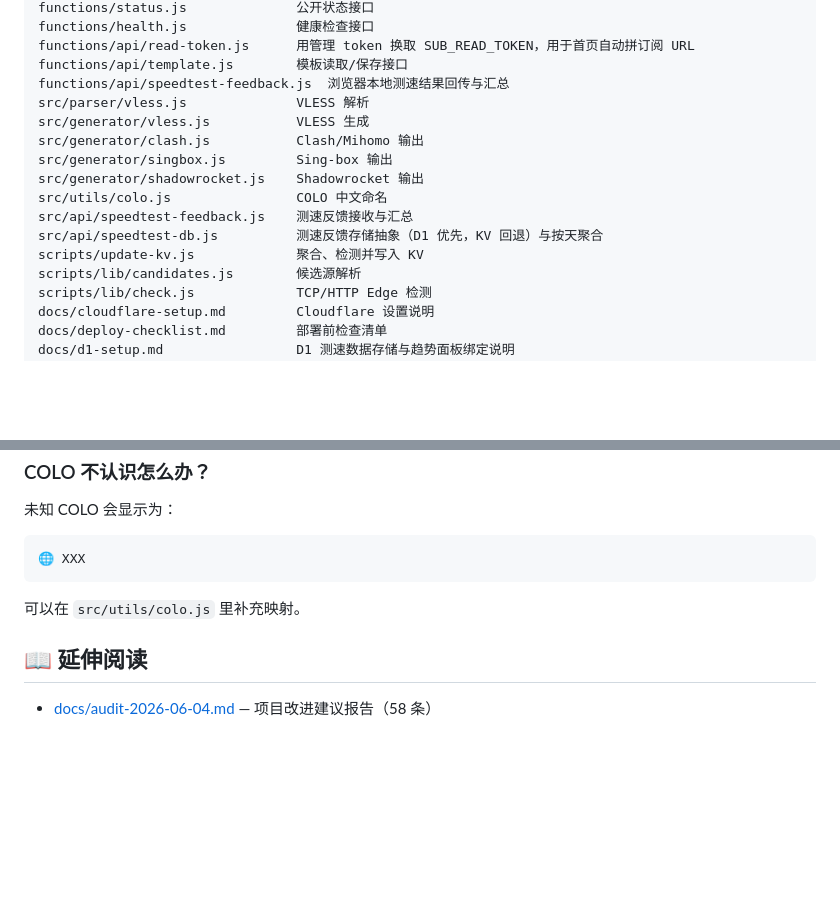
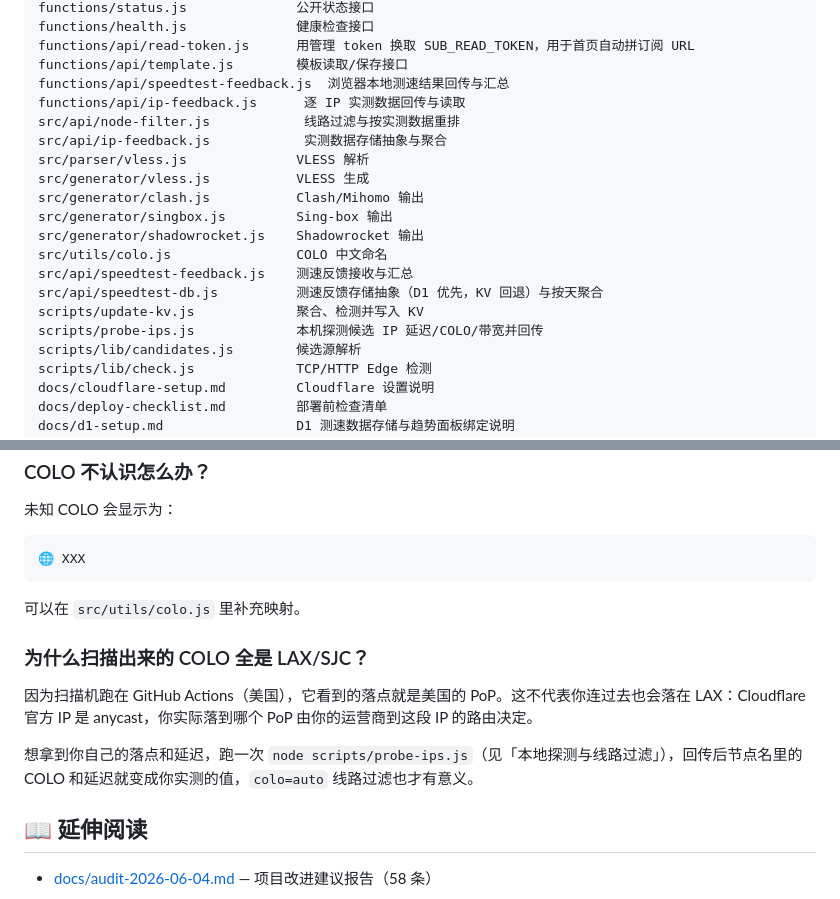
Before and after one commit to LeilaoMi/preferred-sub-generator, a Markdown page: README.md, 2 parts joined by grey strips. GitHub-like rendering; blank space fills up the shorter version.

```diff
--- a/README.md
+++ b/README.md
@@ -141,6 +147,9 @@ functions/health.js              健康检查接口
 functions/api/read-token.js      用管理 token 换取 SUB_READ_TOKEN，用于首页自动拼订阅 URL
 functions/api/template.js        模板读取/保存接口
 functions/api/speedtest-feedback.js  浏览器本地测速结果回传与汇总
+functions/api/ip-feedback.js      逐 IP 实测数据回传与读取
+src/api/node-filter.js            线路过滤与按实测数据重排
+src/api/ip-feedback.js            实测数据存储抽象与聚合
 src/parser/vless.js              VLESS 解析
 src/generator/vless.js           VLESS 生成
 src/generator/clash.js           Clash/Mihomo 输出
@@ -150,6 +159,7 @@ src/utils/colo.js                COLO 中文命名
 src/api/speedtest-feedback.js    测速反馈接收与汇总
 src/api/speedtest-db.js          测速反馈存储抽象（D1 优先，KV 回退）与按天聚合
 scripts/update-kv.js             聚合、检测并写入 KV
+scripts/probe-ips.js             本机探测候选 IP 延迟/COLO/带宽并回传
 scripts/lib/candidates.js        候选源解析
 scripts/lib/check.js             TCP/HTTP Edge 检测
 docs/cloudflare-setup.md         Cloudflare 设置说明
@@ -677,6 +755,12 @@ GitHub Actions 的运行机和很多 VPS 默认没有 IPv6 出口，无法连通
 
 可以在 `src/utils/colo.js` 里补充映射。
 
+### 为什么扫描出来的 COLO 全是 LAX/SJC？
+
+因为扫描机跑在 GitHub Actions（美国），它看到的落点就是美国的 PoP。这不代表你连过去也会落在 LAX：Cloudflare 官方 IP 是 anycast，你实际落到哪个 PoP 由你的运营商到这段 IP 的路由决定。
+
+想拿到你自己的落点和延迟，跑一次 `node scripts/probe-ips.js`（见「本地探测与线路过滤」），回传后节点名里的 COLO 和延迟就变成你实测的值，`colo=auto` 线路过滤也才有意义。
+
 ## 📖 延伸阅读
 
 - [docs/audit-2026-06-04.md](docs/audit-2026-06-04.md) — 项目改进建议报告（58 条）
```
Also changed, not shown: other parts of README.md (+74 -0 lines).
